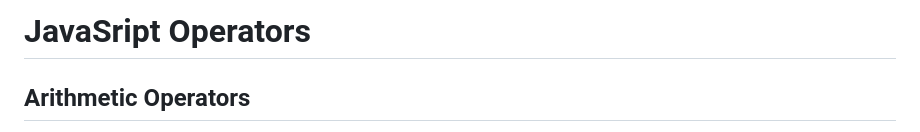
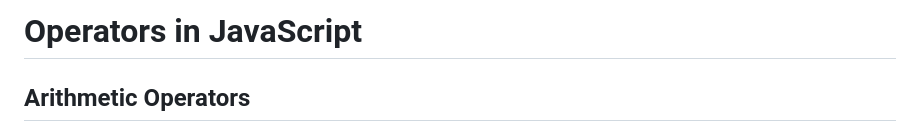
Before and after one commit to fareezmurad/Notes, a Markdown page: JavaScript/Operators.md, the part around the change. Rendered like a GitHub page.

Commit message:
Update the title

```diff
--- a/JavaScript/Operators.md
+++ b/JavaScript/Operators.md
@@ -1,4 +1,4 @@
-# JavaSript Operators
+# Operators in JavaScript
 
 ## Arithmetic Operators
 
```
